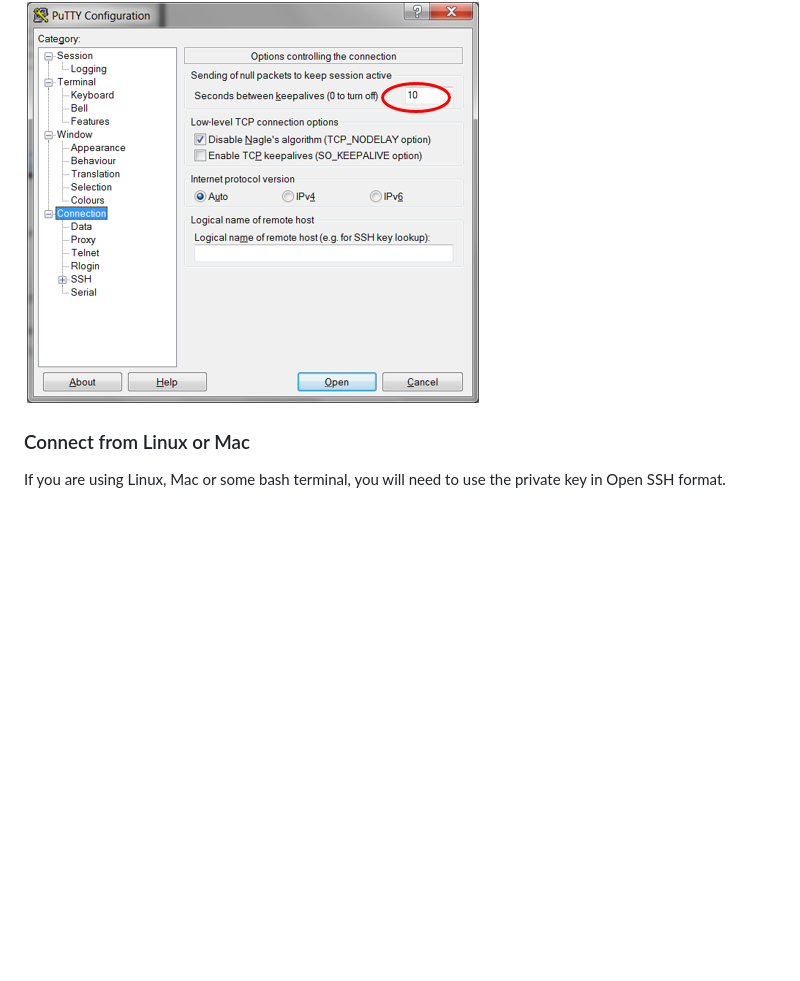
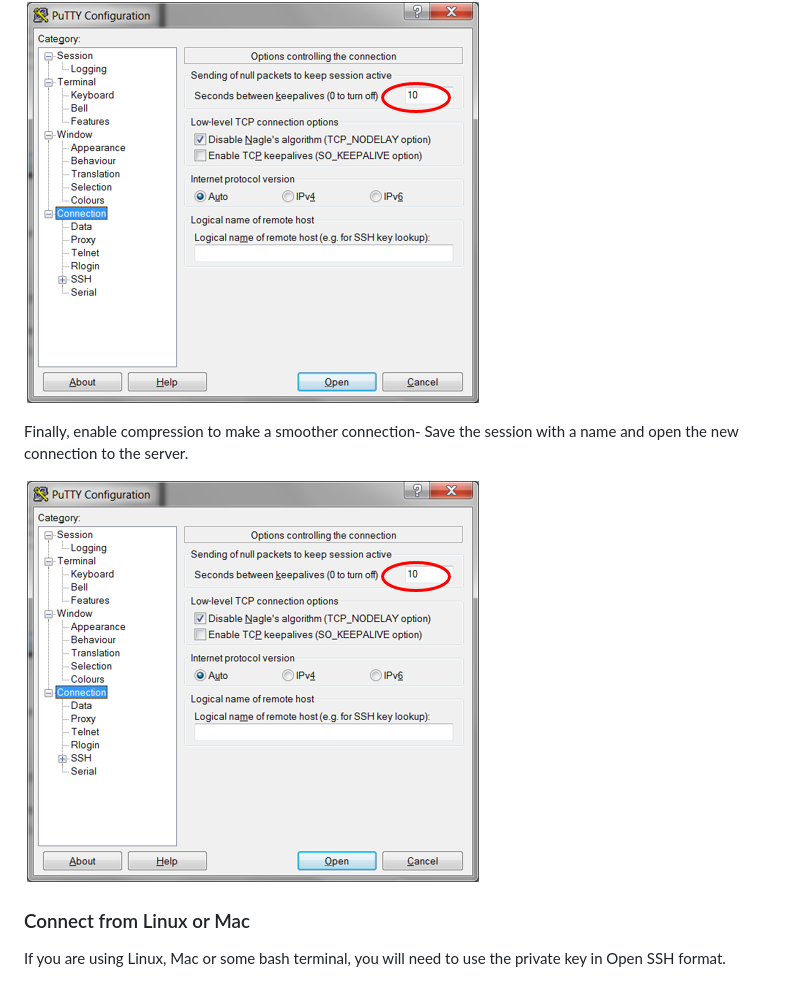
Before and after one commit to tmpg/secws, a Markdown page: lab000/content.md, the part around the change printed below. GitHub-like rendering; blank space fills up the shorter version.

Commit message:
Final step lab 000

```diff
--- a/lab000/content.md
+++ b/lab000/content.md
@@ -64,6 +64,12 @@ Choose the private key on Connection->SSH->Auth menu and save it to the session
 Additionally you can specify a keepalive of 10 seconds to prevent disconnections
 
 ![Keepalive](./images/Lab000_Step2_4.png "")
+
+Finally, enable compression to make a smoother connection- Save the session with a name and open the new connection to the server.
+
+![Compression](./images/Lab000_Step2_4.png )
+
+
 
 ### Connect from Linux or Mac
 
```
Also changed, not shown: other parts of lab000/content.md (+1 -1 lines), lab000/images/Lab000_Step2_5.png (added).
